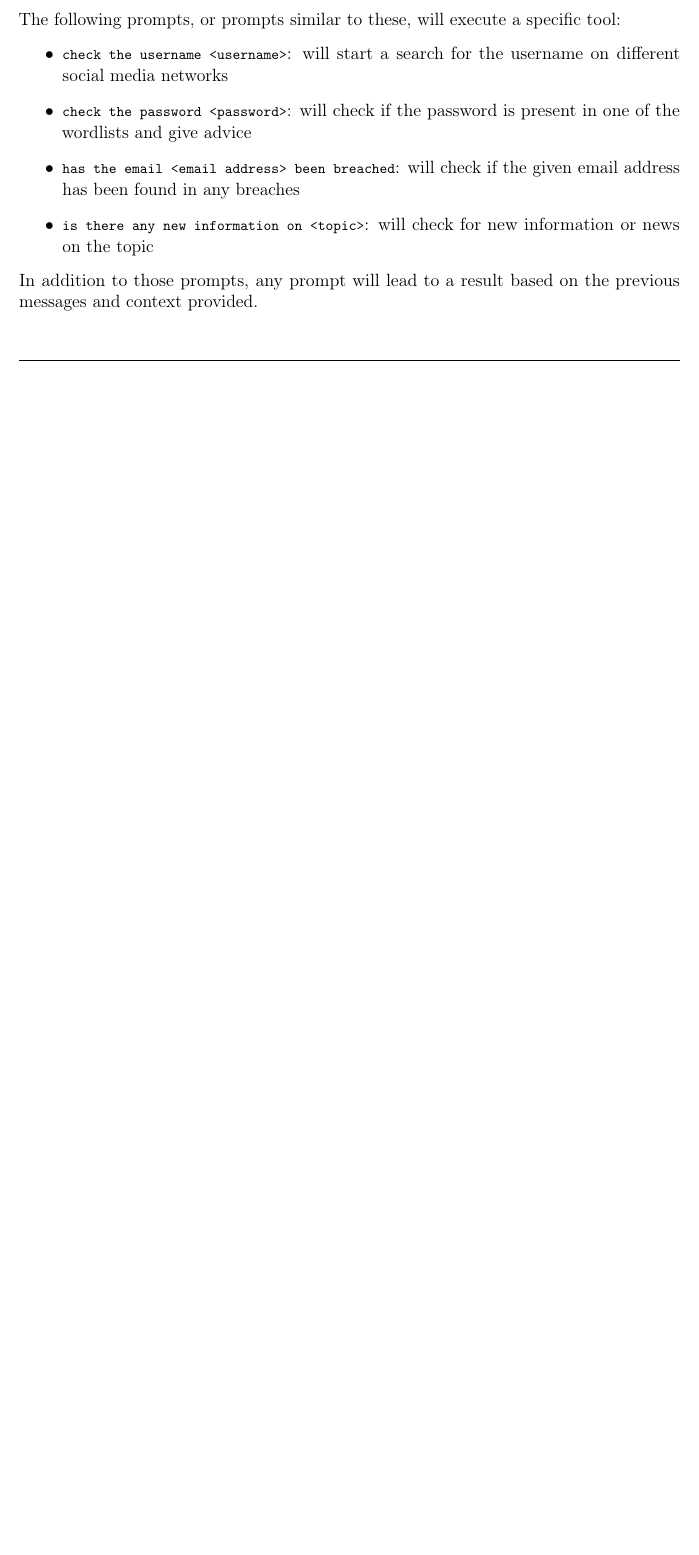
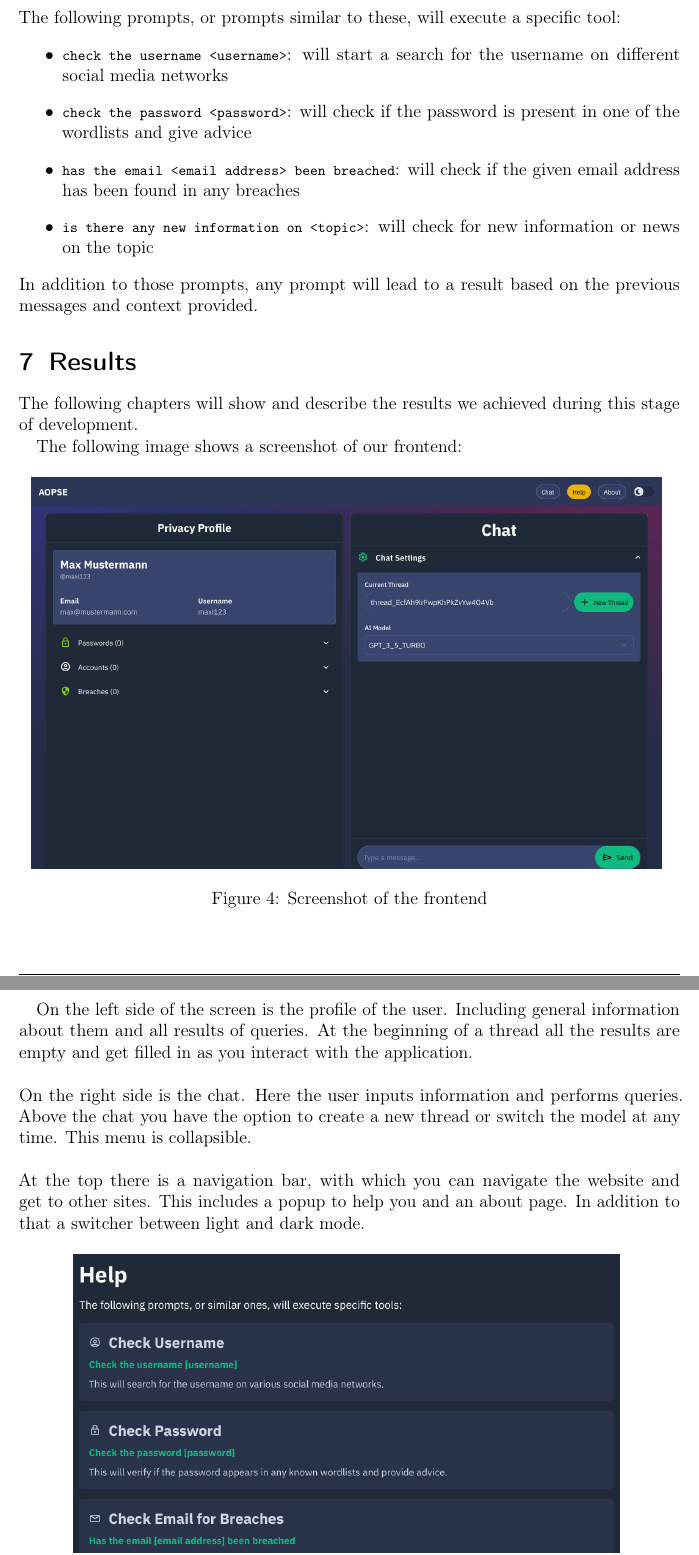
Before and after one commit to c-jaenicke/project-aopse, a LaTeX document (documentation/main.tex): part of page 10 of 12 before the commit and two parts of pages 11 and 12 of 16 after it, the two joined at a grey line, cut so that both start at the same text, the shorter picture padded with empty space. The pictures show the PDF file documentation/main.pdf that the author committed with the source.

Commit message:
update documentation

```diff
--- a/documentation/main.tex
+++ b/documentation/main.tex
@@ -248,3 +256,28 @@ The following prompts, or prompts similar to these, will execute a specific tool
 \end{itemize}
 In addition to those prompts, any prompt will lead to a result based on the previous messages and context provided.
 
+\section{Results}
+The following chapters will show and describe the results we achieved during this stage of development.
+
+The following image shows a screenshot of our frontend:
+\begin{figure}[H]
+	\centering
+	\includegraphics[width=15cm]{Frontend-final.png}
+	\caption{Screenshot of the frontend}
+	\label{fig:frondent-final}
+\end{figure}
+On the left side of the screen is the profile of the user. Including general information about them and all results of queries. At the beginning of a thread all the results are empty and get filled in as you interact with the application.
+\\ \\
+On the right side is the chat. Here the user inputs information and performs queries. Above the chat you have the option to create a new thread or switch the model at any time. This menu is collapsible.
+\\ \\
+At the top there is a navigation bar, with which you can navigate the website and get to other sites. This includes a popup to help you and an about page. In addition to that a switcher between light and dark mode.
+\begin{figure}[H]
+	\centering
+	\includegraphics[width=13cm]{Frontend-help-modal.png}
+	\caption{Screenshot of the help modal}
+	\label{fig:frondent-help-modal}
+\end{figure}
+The following image shows the check of a password, initiated by the user. The user initiates the query with a prompt. The tool run and the resuts are shown in the chat, and in the profile on the left side with the status of the password.
+\begin{figure}[H]
+	\centering
+	\includegraphics[width=15cm]{Frontend-password-check.png}
@@ -250,0 +293,9 @@ In addition to those prompts, any prompt will lead to a result based on the prev
+\end{figure}
+\begin{figure}[H]
+	\centering
+	\includegraphics[width=15cm]{Frontend-findings-usernames.png}
+	\caption{Screenshot of the overview of username findings}
+	\label{fig:frondent-findings-username}
+\end{figure}
+\begin{figure}[H]
+	\centering
@@ -251,3 +305,11 @@ In addition to those prompts, any prompt will lead to a result based on the prev
+\end{figure}
+\begin{figure}[H]
+	\centering
+	\includegraphics[width=15cm]{Frontend-breaches-overview.png}
+	\caption{Screenshot of the overview over all breaches}
+	\label{fig:frondent-breaches-overview}
+\end{figure}
+
 \section{Future Plans}
 As this is the first version, we have exciting plants for future developments.
 \\ \\
```
Also changed, not shown: Documentation.pdf, documentation/images/Frontend-breaches-overview.png (added), documentation/images/Frontend-breaches.png (added), documentation/images/Frontend-final.png (added), documentation/images/Frontend-findings-usernames.png (added), documentation/images/Frontend-help-modal.png (added), documentation/images/Frontend-password-check.png (added), documentation/images/Frontend-username.png (added), documentation/images/openai-logomark.png (deleted), documentation/main.pdf, documentation/svg-inkscape/logo_svg-tex.pdf (added), documentation/svg-inkscape/logo_svg-tex.pdf_tex (added), documentation/main.tex (28 more changed lines), 3 other files.
